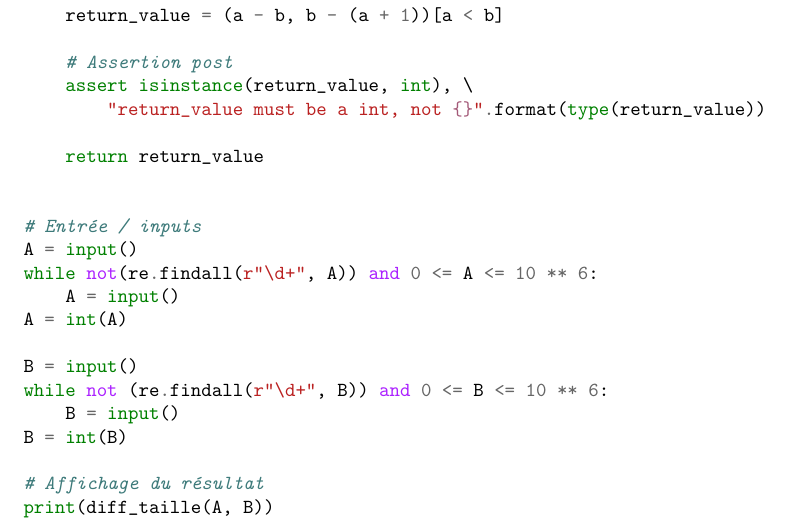
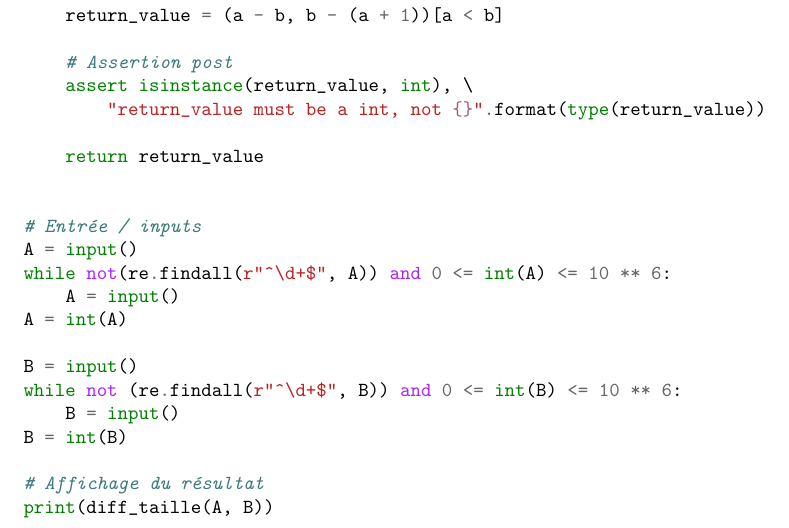
Before and after one commit to LCDG-tim/projet-5-Latex, a LaTeX document (start_latex.tex): part of page 6 of 9, cut so that both start at the same text. Compiled offline with pdfLaTeX.

Commit message:
correctif RegEx

```diff
--- a/start_latex.tex
+++ b/start_latex.tex
@@ -104,12 +104,12 @@ def diff_taille(a: int, b: int) -> int:
 
 # Entrée / inputs
 A = input()
-while not(re.findall(r"\d+", A)) and 0 <= A <= 10 ** 6:
+while not(re.findall(r"^\d+$", A)) and 0 <= int(A) <= 10 ** 6:
     A = input()
 A = int(A)
 
 B = input()
-while not (re.findall(r"\d+", B)) and 0 <= B <= 10 ** 6:
+while not (re.findall(r"^\d+$", B)) and 0 <= int(B) <= 10 ** 6:
     B = input()
 B = int(B)
 
```
